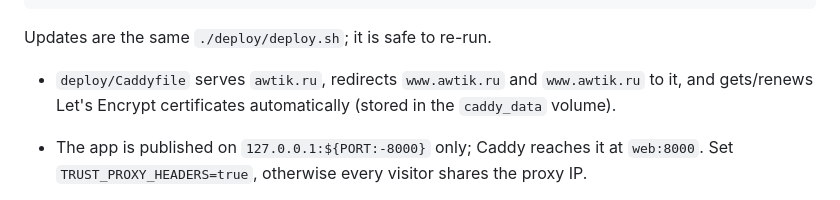
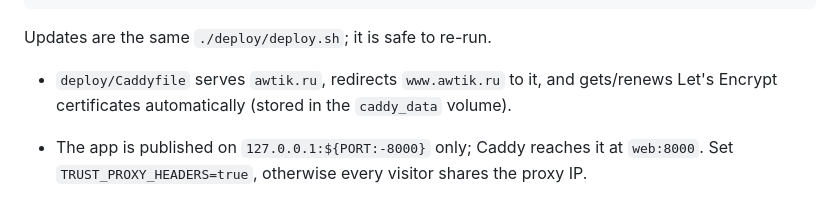
Before and after one commit to awt1k-dev/my_page, a Markdown page: README.md, the part around the change. Rendered like a GitHub page.

Commit message:
Fix duplicated domain in README deploy notes

```diff
--- a/README.md
+++ b/README.md
@@ -70,7 +70,7 @@ cp .env.example .env   # PUBLIC_BASE_URL, TRUST_PROXY_HEADERS=true, PORT=8001
 
 Updates are the same `./deploy/deploy.sh`; it is safe to re-run.
 
-- `deploy/Caddyfile` serves `awtik.ru`, redirects `www.awtik.ru` and `www.awtik.ru` to it, and gets/renews Let's Encrypt certificates automatically (stored in the `caddy_data` volume).
+- `deploy/Caddyfile` serves `awtik.ru`, redirects `www.awtik.ru` to it, and gets/renews Let's Encrypt certificates automatically (stored in the `caddy_data` volume).
 - The app is published on `127.0.0.1:${PORT:-8000}` only; Caddy reaches it at `web:8000`. Set `TRUST_PROXY_HEADERS=true`, otherwise every visitor shares the proxy IP.
 - Both containers use `json-file` logging with `10m` × 3 rotation to keep the small disk clean.
 - Caddy waits for the app healthcheck (`/healthz`) before starting.
```
